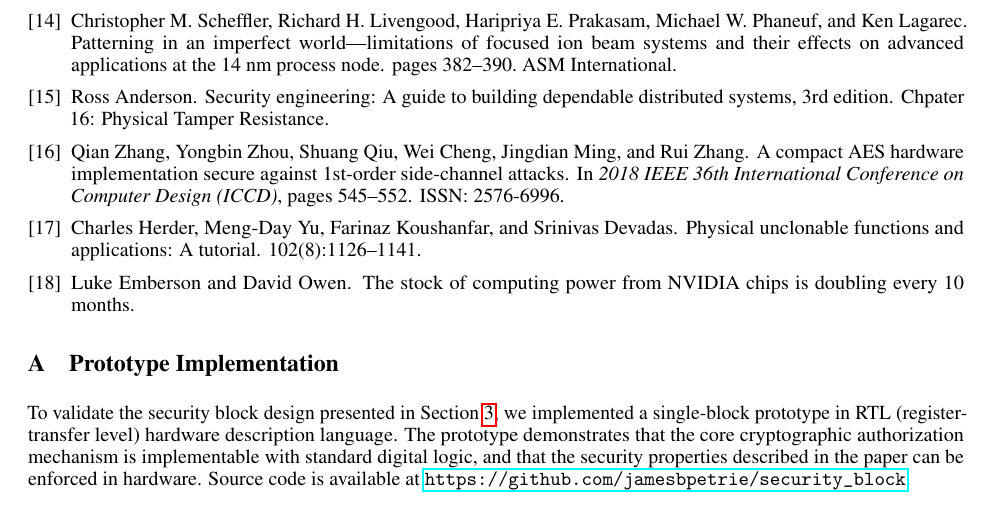
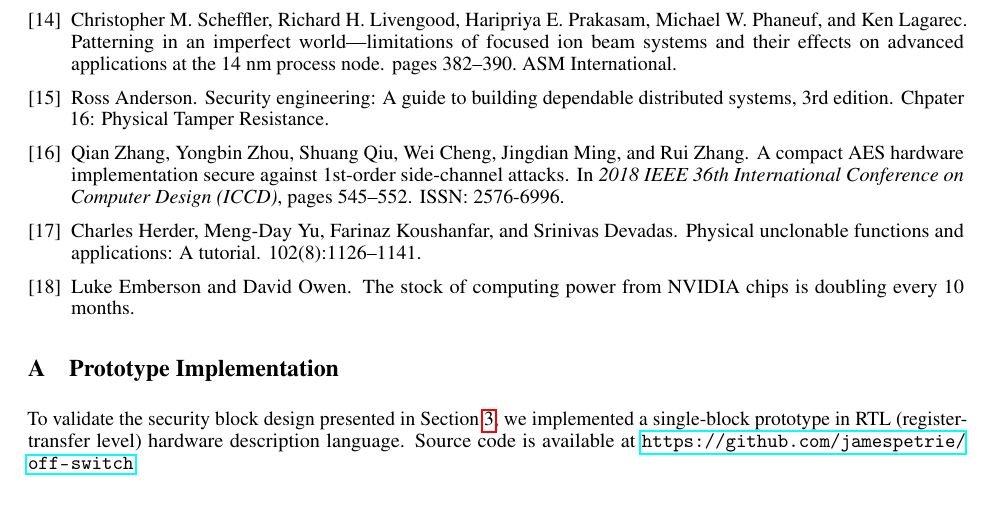
Before and after one commit to JamesPetrie/off-switch, a LaTeX paper (docs/OffSwitch.tex): part of page 10 of 13, cut so that both start at the same text. Compiled offline with pdfLaTeX.

Commit message:
removed line from appendix

```diff
--- a/docs/OffSwitch.tex
+++ b/docs/OffSwitch.tex
@@ -279,7 +279,7 @@ Beyond a simple on/off mechanism, this distributed security architecture could p
 \section{Prototype Implementation}
 \label{appendix:prototype}
 
-To validate the security block design presented in Section \ref{sec:primary_design}, we implemented a single-block prototype in RTL (register-transfer level) hardware description language. The prototype demonstrates that the core cryptographic authorization mechanism is implementable with standard digital logic, and that the security properties described in the paper can be enforced in hardware. Source code is available at \url{https://github.com/jamesbpetrie/security_block}.
+To validate the security block design presented in Section \ref{sec:primary_design}, we implemented a single-block prototype in RTL (register-transfer level) hardware description language. Source code is available at \url{https://github.com/jamespetrie/off-switch}.
 
 \subsection{Architecture}
 
```
